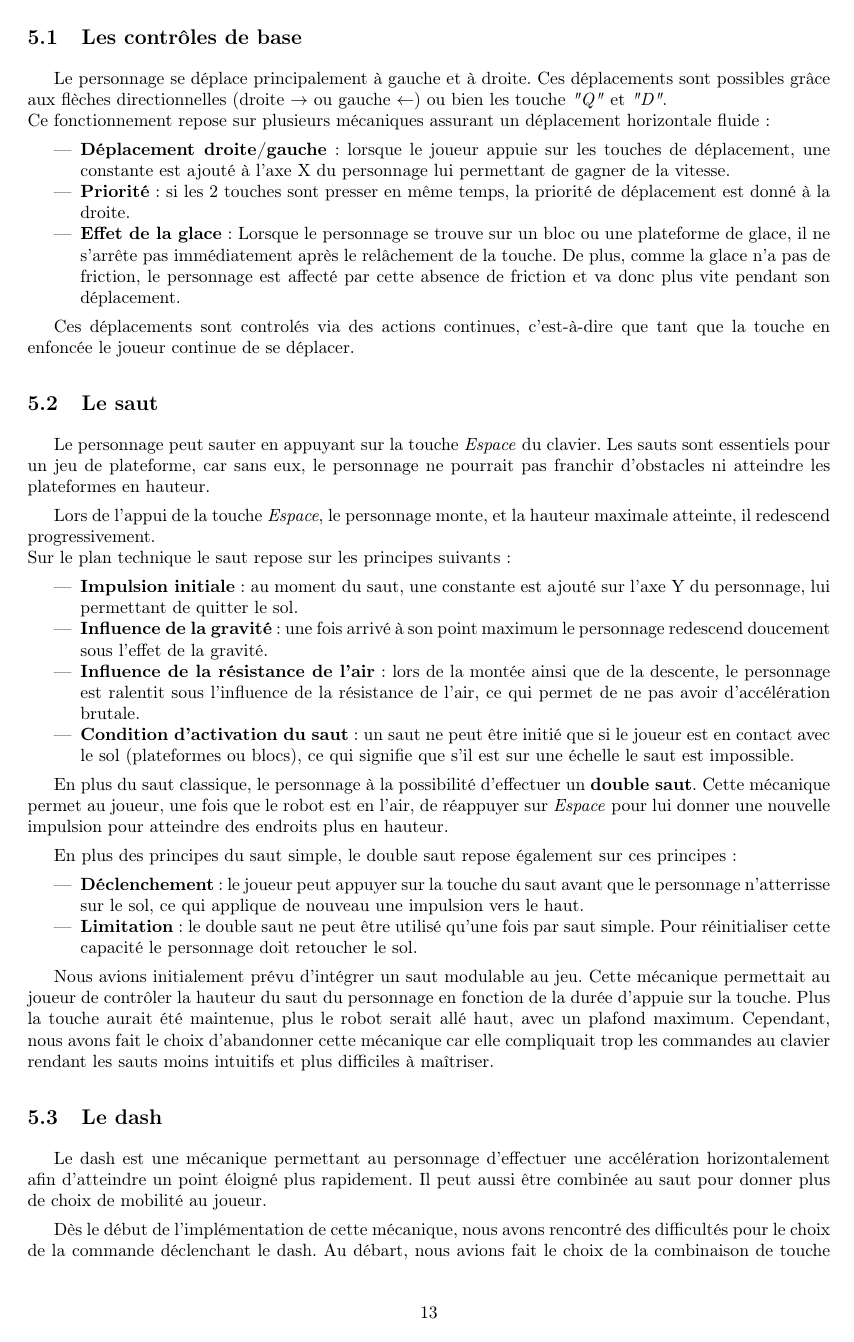
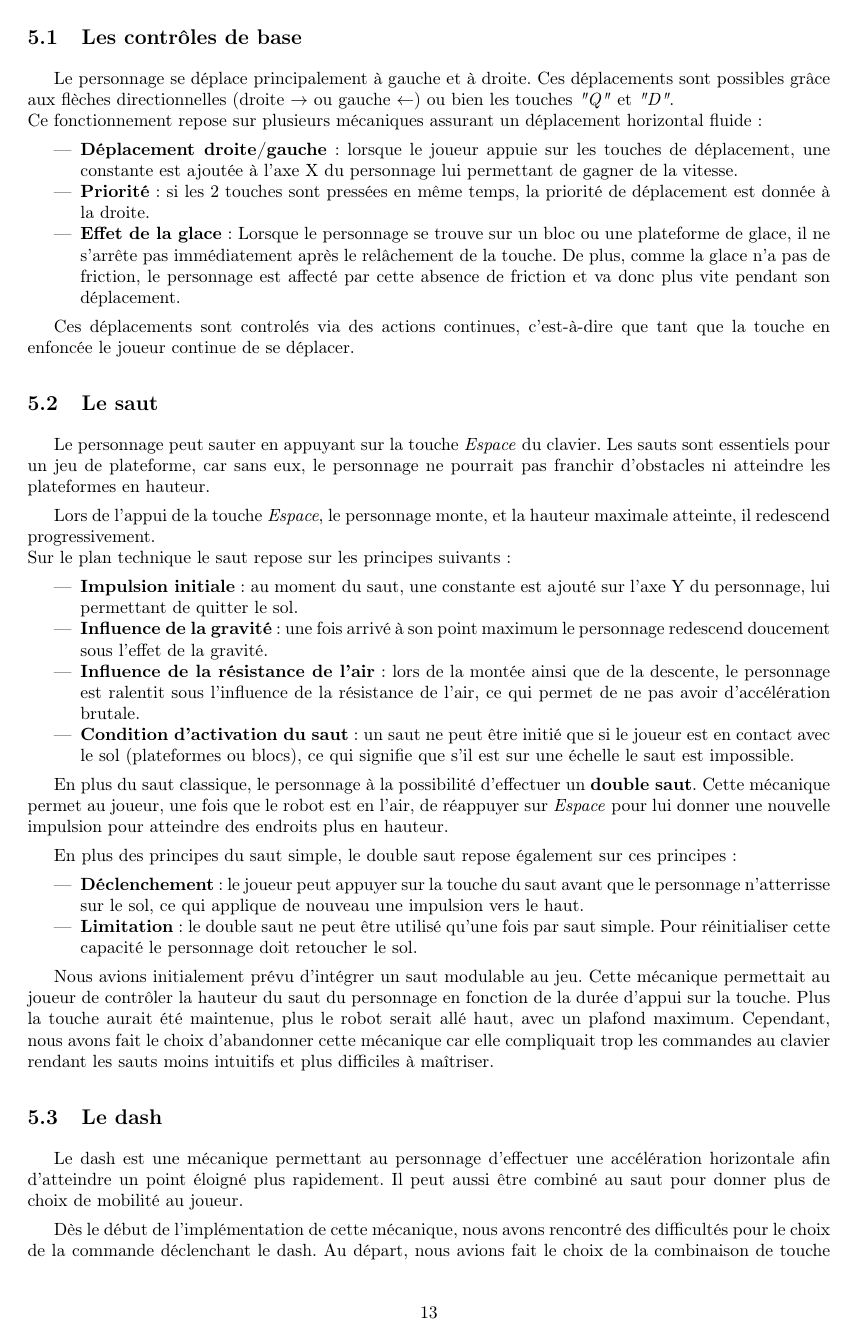
Before and after one commit to EnderiteFox/Project-Procedurally-Generated-Platformer, a LaTeX document (report/main.tex, which reads report/shorttoc.sty): page 14 of 23. Compiled offline with pdfLaTeX.

Commit message:
Fixed some typos

```diff
--- a/report/main.tex
+++ b/report/main.tex
@@ -566,11 +566,11 @@ Le joueur incarne un petit robot doté de différentes possibilités de déplace
 
 \subsection{Les contrôles de base}
-Le personnage se déplace principalement à gauche et à droite. Ces déplacements sont possibles grâce aux flèches directionnelles (droite $\rightarrow$ ou gauche $\leftarrow$) ou bien les touche \emph{"Q"} et \emph{"D"}.\\
-Ce fonctionnement repose sur plusieurs mécaniques assurant un déplacement horizontale fluide :
+Le personnage se déplace principalement à gauche et à droite. Ces déplacements sont possibles grâce aux flèches directionnelles (droite $\rightarrow$ ou gauche $\leftarrow$) ou bien les touches \emph{"Q"} et \emph{"D"}.\\
+Ce fonctionnement repose sur plusieurs mécaniques assurant un déplacement horizontal fluide :
 
 \begin{itemize}
-  \item \textbf{Déplacement droite/gauche} : lorsque le joueur appuie sur les touches de déplacement, une constante est ajouté à l'axe X du personnage lui permettant de gagner de la vitesse.
-  \item \textbf{Priorité} : si les 2 touches sont presser en même temps, la priorité de déplacement est donné à la droite.
+  \item \textbf{Déplacement droite/gauche} : lorsque le joueur appuie sur les touches de déplacement, une constante est ajoutée à l'axe X du personnage lui permettant de gagner de la vitesse.
+  \item \textbf{Priorité} : si les 2 touches sont pressées en même temps, la priorité de déplacement est donnée à la droite.
   \item \textbf{Effet de la glace} : Lorsque le personnage se trouve sur un bloc ou une plateforme de glace, il ne s'arrête pas immédiatement après le relâchement de la touche. De plus, comme la glace n'a pas de friction, le personnage est affecté par cette absence de friction et va donc plus vite pendant son déplacement.
 \end{itemize}
 
@@ -600,13 +600,13 @@ En plus des principes du saut simple, le double saut repose également sur ces p
 \end{itemize}
 
 
-Nous avions initialement prévu d'intégrer un saut modulable au jeu. Cette mécanique permettait au joueur de contrôler la hauteur du saut du personnage en fonction de la durée d'appuie sur la touche. Plus la touche aurait été maintenue, plus le robot serait allé haut, avec un plafond maximum.
+Nous avions initialement prévu d'intégrer un saut modulable au jeu. Cette mécanique permettait au joueur de contrôler la hauteur du saut du personnage en fonction de la durée d'appui sur la touche. Plus la touche aurait été maintenue, plus le robot serait allé haut, avec un plafond maximum.
 Cependant, nous avons fait le choix d'abandonner cette mécanique car elle compliquait trop les commandes au clavier rendant les sauts moins intuitifs et plus difficiles à maîtriser.
 
 \subsection{Le dash}
-Le dash est une mécanique permettant au personnage d'effectuer une accélération horizontalement afin d'atteindre un point éloigné plus rapidement. Il peut aussi être combinée au saut pour donner plus de choix de mobilité au joueur.
+Le dash est une mécanique permettant au personnage d'effectuer une accélération horizontale afin d'atteindre un point éloigné plus rapidement. Il peut aussi être combiné au saut pour donner plus de choix de mobilité au joueur.
 
-Dès le début de l'implémentation de cette mécanique, nous avons rencontré des difficultés pour le choix de la commande déclenchant le dash. Au débart, nous avions fait le choix de la combinaison de touche flèches directionnelles et \emph{shift droit} ou bien flèches directionnelles et \emph{Entrée}. Cependant, ces combinaisons ce sont révélées peu ergonomique et difficile à maîtriser. Nous avons donc opté pour un double appuie rapide des flèches directionnelles.
+Dès le début de l'implémentation de cette mécanique, nous avons rencontré des difficultés pour le choix de la commande déclenchant le dash. Au départ, nous avions fait le choix de la combinaison de touche flèches directionnelles et \emph{shift droit} ou bien flèches directionnelles et \emph{Entrée}. Cependant, ces combinaisons ce sont révélées peu ergonomique et difficile à maîtriser. Nous avons donc opté pour un double appuie rapide des flèches directionnelles.
 
 Techniquement, le dash s'appuie sur les propriétés ci-dessous :
 \begin{itemize}
--- /dev/null
+++ b/report/shorttoc.sty
@@ -0,0 +1,66 @@
+%%
+%% This is file `shorttoc.sty',
+%% generated with the docstrip utility.
+%%
+%% The original source files were:
+%%
+%% shorttoc.dtx  (with options: `package')
+%%
+%% IMPORTANT NOTICE:
+%% This file is a stripped version of `shorttoc.dtx',
+%% copyright (c) 1997, 1998, 1999 by Jean-Pierre Drucbert (drucbert@onecert.fr)
+%%
+%%
+%% You are not allowed to distribute this file.
+%% For distribution of the original source see
+%% the copyright notice in the source file.
+%%
+%% Package `shorttoc' to use with LaTeX 2e
+%% Copyright (C) 1997, 1998, 1999, 2000, 2001, 2002 Jean-Pierre F. Drucbert, all rights reserved
+%%
+%% You may use and distribute this file freely, provided that
+%% you don't pretend that you wrote it.
+\NeedsTeXFormat{LaTeX2e}[1996/06/01]
+\ProvidesPackage{shorttoc}
+         [2002/08/20 v1.3 Short table of contents (JPFD)]
+%%%%%%%%%%%%%%%%%%%%%%%%%%%%%%%%%%%%%%%%%%%%%%%%%%%%%%%%%%%%%%%%%%%%%%%%
+\def\@startshorttoc#1{\bgroup
+  \makeatletter
+  \@input{\jobname.#1}%
+  \global\@nobreakfalse \egroup}
+\def\sht@startshorttoc#1#2{\bgroup
+  \makeatletter
+  \@input{#2.#1}%
+  \global\@nobreakfalse \egroup}
+\newif\if@tightshtoc \@tightshtocfalse
+\def\shorttableofcontents#1#2{\bgroup\c@tocdepth=#2\@restonecolfalse
+  \if@tightshtoc
+     \parsep\z@
+  \fi
+  \if@twocolumn\@restonecoltrue\onecolumn\fi
+  \@ifundefined{chapter}%
+  {\section*{{#1}
+        \@mkboth{\uppercase{#1}}{\uppercase{#1}}}}%
+  {\chapter*{{#1}
+        \@mkboth{\uppercase{#1}}{\uppercase{#1}}}}%
+  \@startshorttoc{toc}\if@restonecol\twocolumn\fi\egroup}
+\newcommand{\anothertableofcontents}[4][toc]{\bgroup\c@tocdepth=#4\@restonecolfalse
+  \if@tightshtoc
+     \parsep\z@
+  \fi
+  \if@twocolumn\@restonecoltrue\onecolumn\fi
+  \@ifundefined{chapter}%
+  {\section*{{#3}
+        \@mkboth{\uppercase{#3}}{\uppercase{#3}}}}%
+  {\chapter*{{#3}
+        \@mkboth{\uppercase{#3}}{\uppercase{#3}}}}%
+  \sht@startshorttoc{#1}{#2}\if@restonecol\twocolumn\fi\egroup}
+     \let\shorttoc\shorttableofcontents
+     \let\anothertoc\anothertableofcontents
+     \DeclareOption{tight}{\@tightshtoctrue}
+     \DeclareOption{loose}{\@tightshtocfalse}
+     \ExecuteOptions{loose}
+     \ProcessOptions*
+\endinput
+%%
+%% End of file `shorttoc.sty'.
```
Also changed, not shown: report/main.tex (2 more changed lines).
